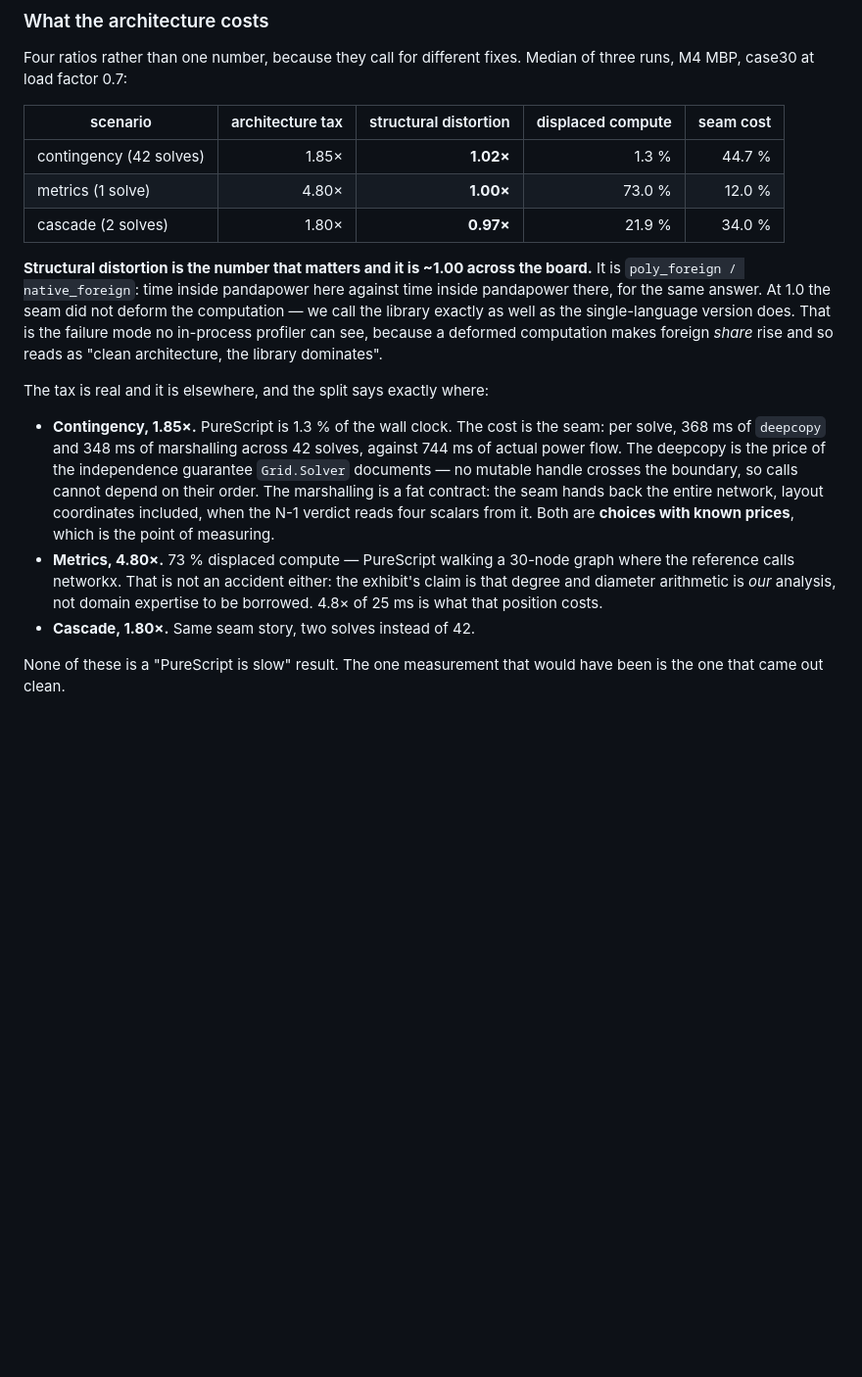
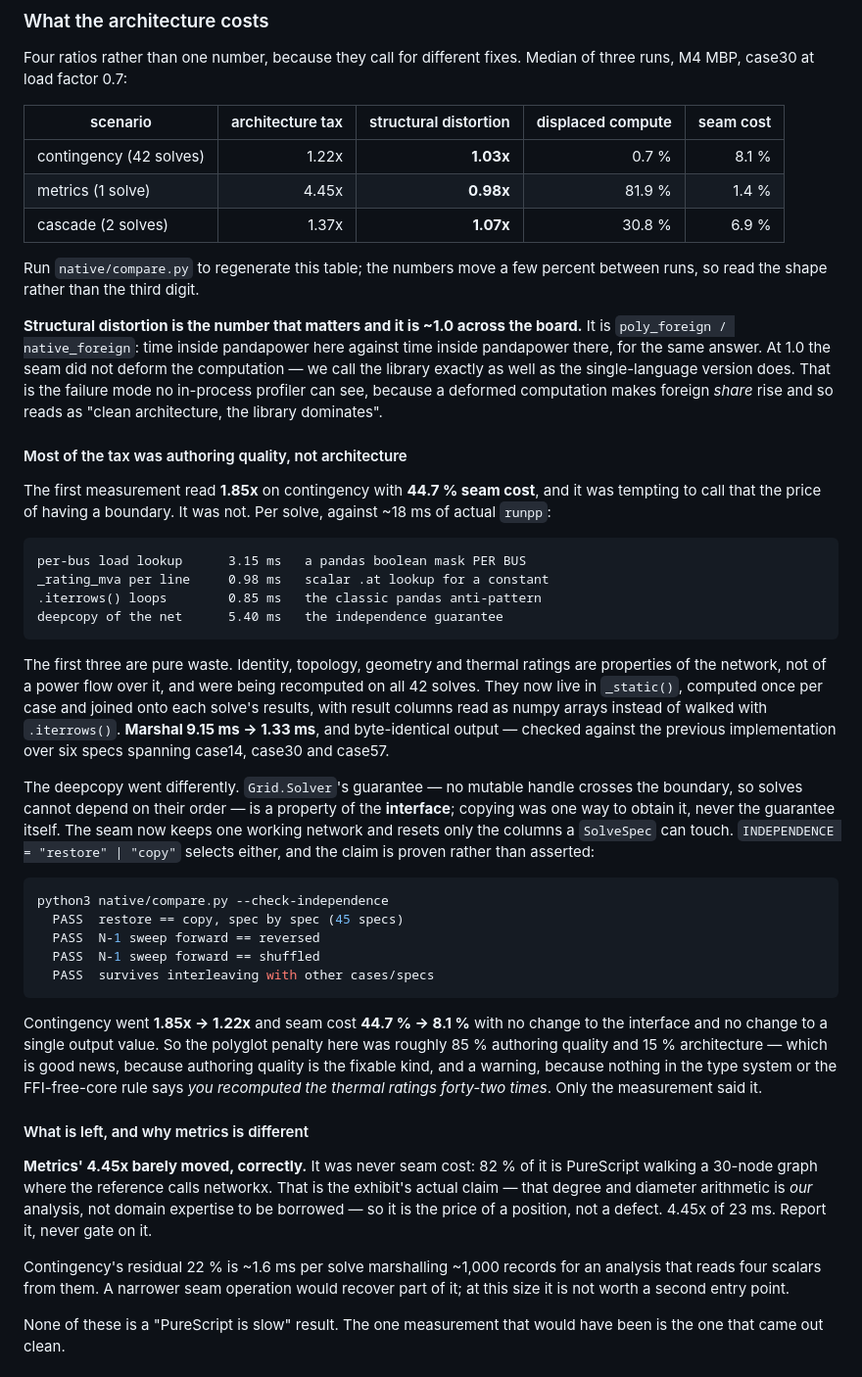
Before and after one commit to afcondon/Pythia, a Markdown page: examples/grid-explorer/README.md, the part around the change. Shown at 98% size. GitHub-like rendering; blank space fills up the shorter version.

Commit message:
Grid Explorer README: the perf table was stale by one commit
The "What the architecture costs" section still carried the FIRST
measurement (1.85x contingency, 44.7% seam) after the optimisation
commit 8814579 had taken it to ~1.2x with 8% seam. My omission, caught
while reviewing the port renumbering.

Rewritten against a fresh run and, more usefully, restructured to tell
the story the two measurements make together rather than just quoting the
better number: the first reading looked like the price of having a
boundary and was not. Per solve against ~18ms of runpp, the per-bus load
mask cost 3.15ms, _rating_mva 0.98ms for a constant, .iterrows() 0.85ms,
and the deepcopy 5.40ms. Static network properties were being recomputed
on all 42 solves.

Now states plainly: the polyglot penalty here was ~85% authoring quality
and ~15% architecture. Good news, because authoring quality is the
fixable kind — and a warning, because nothing in the type system or the
FFI-free-core rule says "you recomputed the thermal ratings forty-two
times". Only the measurement said it.

Also documents --check-independence, and adds a line telling readers to
regenerate the table rather than trusting the third digit.

Metrics' 4.45x is now explicitly marked report-never-gate: 82% of it is
PureScript walking a graph where the reference calls networkx, which is
the exhibit's thesis rather than a defect.

Co-Authored-By: Claude Opus 5 (1M context) <noreply@anthropic.com>
Claude-Session: https://claude.ai/code/session_016v2ZehmayJWHMCnftyGCgs

````diff
--- a/examples/grid-explorer/README.md
+++ b/examples/grid-explorer/README.md
@@ -115,11 +115,14 @@ Median of three runs, M4 MBP, case30 at load factor 0.7:
 
 | scenario | architecture tax | structural distortion | displaced compute | seam cost |
 |---|---:|---:|---:|---:|
-| contingency (42 solves) | 1.85× | **1.02×** | 1.3 % | 44.7 % |
-| metrics (1 solve) | 4.80× | **1.00×** | 73.0 % | 12.0 % |
-| cascade (2 solves) | 1.80× | **0.97×** | 21.9 % | 34.0 % |
+| contingency (42 solves) | 1.22x | **1.03x** | 0.7 % | 8.1 % |
+| metrics (1 solve) | 4.45x | **0.98x** | 81.9 % | 1.4 % |
+| cascade (2 solves) | 1.37x | **1.07x** | 30.8 % | 6.9 % |
 
-**Structural distortion is the number that matters and it is ~1.00 across the
+Run `native/compare.py` to regenerate this table; the numbers move a few
+percent between runs, so read the shape rather than the third digit.
+
+**Structural distortion is the number that matters and it is ~1.0 across the
 board.** It is `poly_foreign / native_foreign`: time inside pandapower here
 against time inside pandapower there, for the same answer. At 1.0 the seam did
 not deform the computation — we call the library exactly as well as the
@@ -127,21 +130,60 @@ single-language version does. That is the failure mode no in-process profiler
 can see, because a deformed computation makes foreign *share* rise and so reads
 as "clean architecture, the library dominates".
 
-The tax is real and it is elsewhere, and the split says exactly where:
+#### Most of the tax was authoring quality, not architecture
 
-- **Contingency, 1.85×.** PureScript is 1.3 % of the wall clock. The cost is
-  the seam: per solve, 368 ms of `deepcopy` and 348 ms of marshalling across
-  42 solves, against 744 ms of actual power flow. The deepcopy is the price of
-  the independence guarantee `Grid.Solver` documents — no mutable handle
-  crosses the boundary, so calls cannot depend on their order. The marshalling
-  is a fat contract: the seam hands back the entire network, layout
-  coordinates included, when the N-1 verdict reads four scalars from it.
-  Both are **choices with known prices**, which is the point of measuring.
-- **Metrics, 4.80×.** 73 % displaced compute — PureScript walking a 30-node
-  graph where the reference calls networkx. That is not an accident either: the
-  exhibit's claim is that degree and diameter arithmetic is *our* analysis, not
-  domain expertise to be borrowed. 4.8× of 25 ms is what that position costs.
-- **Cascade, 1.80×.** Same seam story, two solves instead of 42.
+The first measurement read **1.85x** on contingency with **44.7 % seam cost**,
+and it was tempting to call that the price of having a boundary. It was not.
+Per solve, against ~18 ms of actual `runpp`:
+
+```
+per-bus load lookup      3.15 ms   a pandas boolean mask PER BUS
+_rating_mva per line     0.98 ms   scalar .at lookup for a constant
+.iterrows() loops        0.85 ms   the classic pandas anti-pattern
+deepcopy of the net      5.40 ms   the independence guarantee
+```
+
+The first three are pure waste. Identity, topology, geometry and thermal
+ratings are properties of the network, not of a power flow over it, and were
+being recomputed on all 42 solves. They now live in `_static()`, computed once
+per case and joined onto each solve's results, with result columns read as
+numpy arrays instead of walked with `.iterrows()`. **Marshal 9.15 ms ->
+1.33 ms**, and byte-identical output — checked against the previous
+implementation over six specs spanning case14, case30 and case57.
+
+The deepcopy went differently. `Grid.Solver`'s guarantee — no mutable handle
+crosses the boundary, so solves cannot depend on their order — is a property of
+the **interface**; copying was one way to obtain it, never the guarantee
+itself. The seam now keeps one working network and resets only the columns a
+`SolveSpec` can touch. `INDEPENDENCE = "restore" | "copy"` selects either, and
+the claim is proven rather than asserted:
+
+```bash
+python3 native/compare.py --check-independence
+  PASS  restore == copy, spec by spec (45 specs)
+  PASS  N-1 sweep forward == reversed
+  PASS  N-1 sweep forward == shuffled
+  PASS  survives interleaving with other cases/specs
+```
+
+Contingency went **1.85x -> 1.22x** and seam cost **44.7 % -> 8.1 %** with no
+change to the interface and no change to a single output value. So the polyglot
+penalty here was roughly 85 % authoring quality and 15 % architecture — which
+is good news, because authoring quality is the fixable kind, and a warning,
+because nothing in the type system or the FFI-free-core rule says *you
+recomputed the thermal ratings forty-two times*. Only the measurement said it.
+
+#### What is left, and why metrics is different
+
+**Metrics' 4.45x barely moved, correctly.** It was never seam cost: 82 % of it
+is PureScript walking a 30-node graph where the reference calls networkx. That
+is the exhibit's actual claim — that degree and diameter arithmetic is *our*
+analysis, not domain expertise to be borrowed — so it is the price of a
+position, not a defect. 4.45x of 23 ms. Report it, never gate on it.
+
+Contingency's residual 22 % is ~1.6 ms per solve marshalling ~1,000 records for
+an analysis that reads four scalars from them. A narrower seam operation would
+recover part of it; at this size it is not worth a second entry point.
 
 None of these is a "PureScript is slow" result. The one measurement that would
 have been is the one that came out clean.
````
